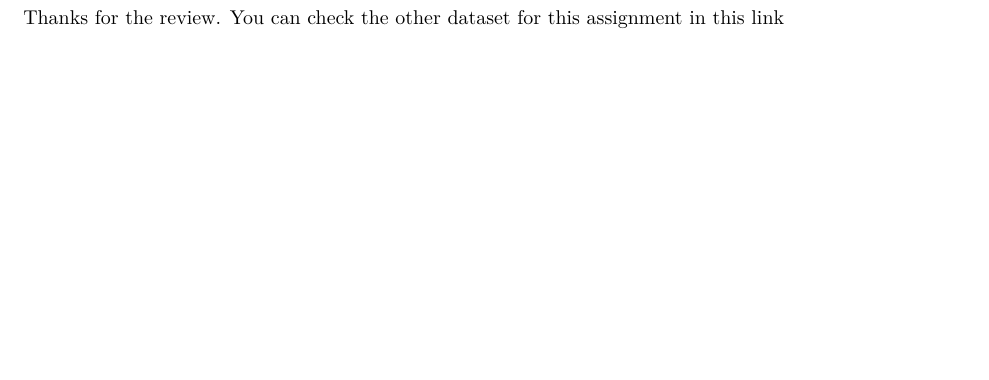
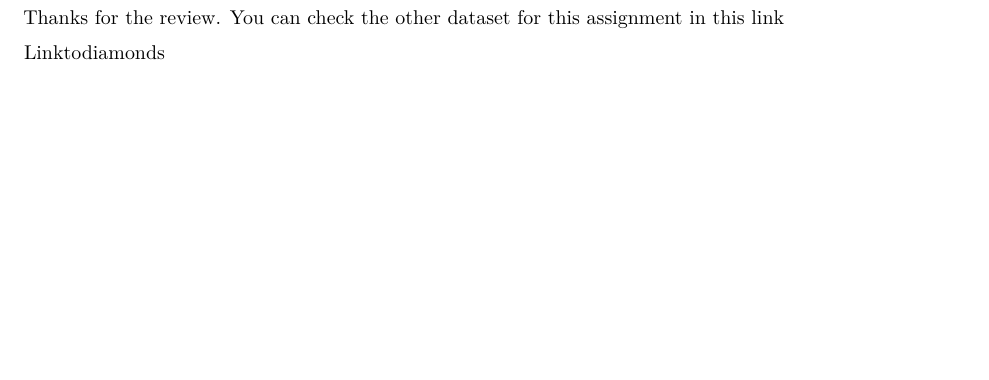
Before and after one commit to marioalonsorodriguezv/Assignment1, an R Markdown document (AlcoholConsumption.Rmd): part of page 2 of 2, cut so that both start at the same text. Rendered offline with R 4.5, knitr and Pandoc, then LaTeX, with nearby package versions; some code elsewhere in the file could not run offline.

Commit message:
added link

````diff
--- a/AlcoholConsumption.Rmd
+++ b/AlcoholConsumption.Rmd
@@ -89,3 +89,5 @@ log(Drinks$wine_servings) %>% hist(main = "Wine consumption in 2010", border = '
 ```
 
 Thanks for the review. You can check the other dataset for this assignment in this link
+
+[Linktodiamonds](https://github.com/marioalonsorodriguezv/Assignment1/blob/master/Assignment1_Raju.R "Diamonds")
````
